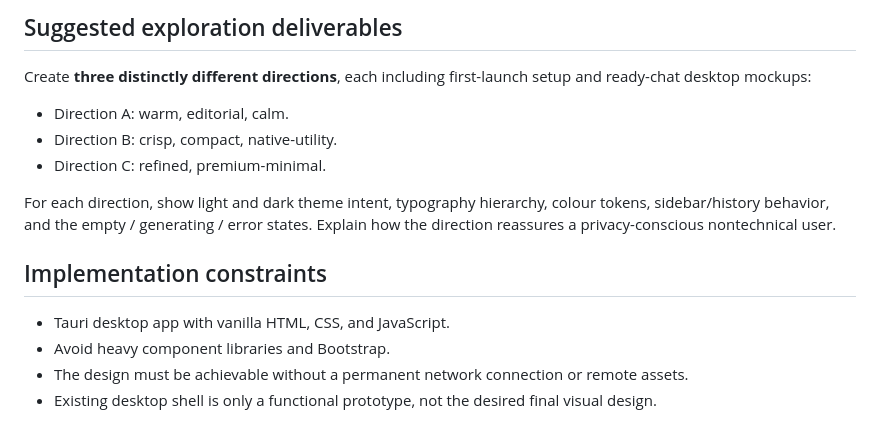
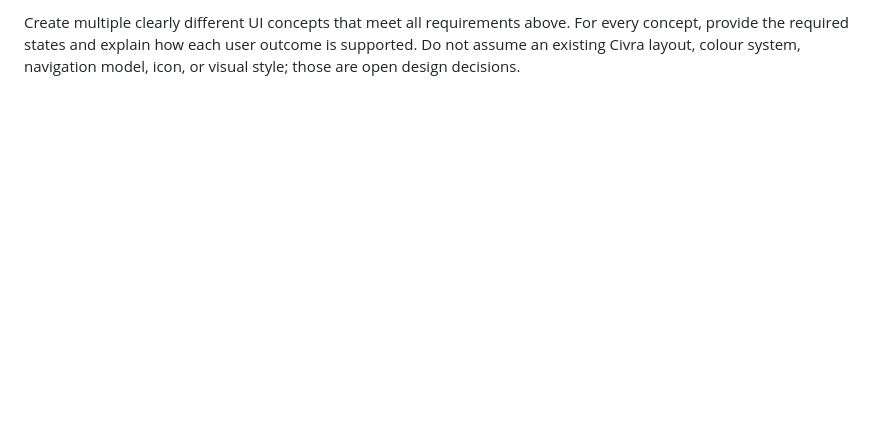
Before and after one commit to Md-Tahir-Amin-Ansari/civra, a Markdown page: docs/UI-REQUIREMENTS.md, the part around one of its changes. Drawn GitHub-style; blank space fills up the shorter version.

```diff
--- a/docs/UI-REQUIREMENTS.md
+++ b/docs/UI-REQUIREMENTS.md
@@ -59,16 +55 @@ Design these as one coherent system:
-## Suggested exploration deliverables
-
-Create **three distinctly different directions**, each including first-launch setup and ready-chat desktop mockups:
-
-- Direction A: warm, editorial, calm.
-- Direction B: crisp, compact, native-utility.
-- Direction C: refined, premium-minimal.
-
-For each direction, show light and dark theme intent, typography hierarchy, colour tokens, sidebar/history behavior, and the empty / generating / error states. Explain how the direction reassures a privacy-conscious nontechnical user.
-
-## Implementation constraints
-
-- Tauri desktop app with vanilla HTML, CSS, and JavaScript.
-- Avoid heavy component libraries and Bootstrap.
-- The design must be achievable without a permanent network connection or remote assets.
-- Existing desktop shell is only a functional prototype, not the desired final visual design.
+Create multiple clearly different UI concepts that meet all requirements above. For every concept, provide the required states and explain how each user outcome is supported. Do not assume an existing Civra layout, colour system, navigation model, icon, or visual style; those are open design decisions.
```
Also changed, not shown: other parts of docs/UI-REQUIREMENTS.md (+41 -45 lines), CONTEXT.md (+1 -1 lines).
